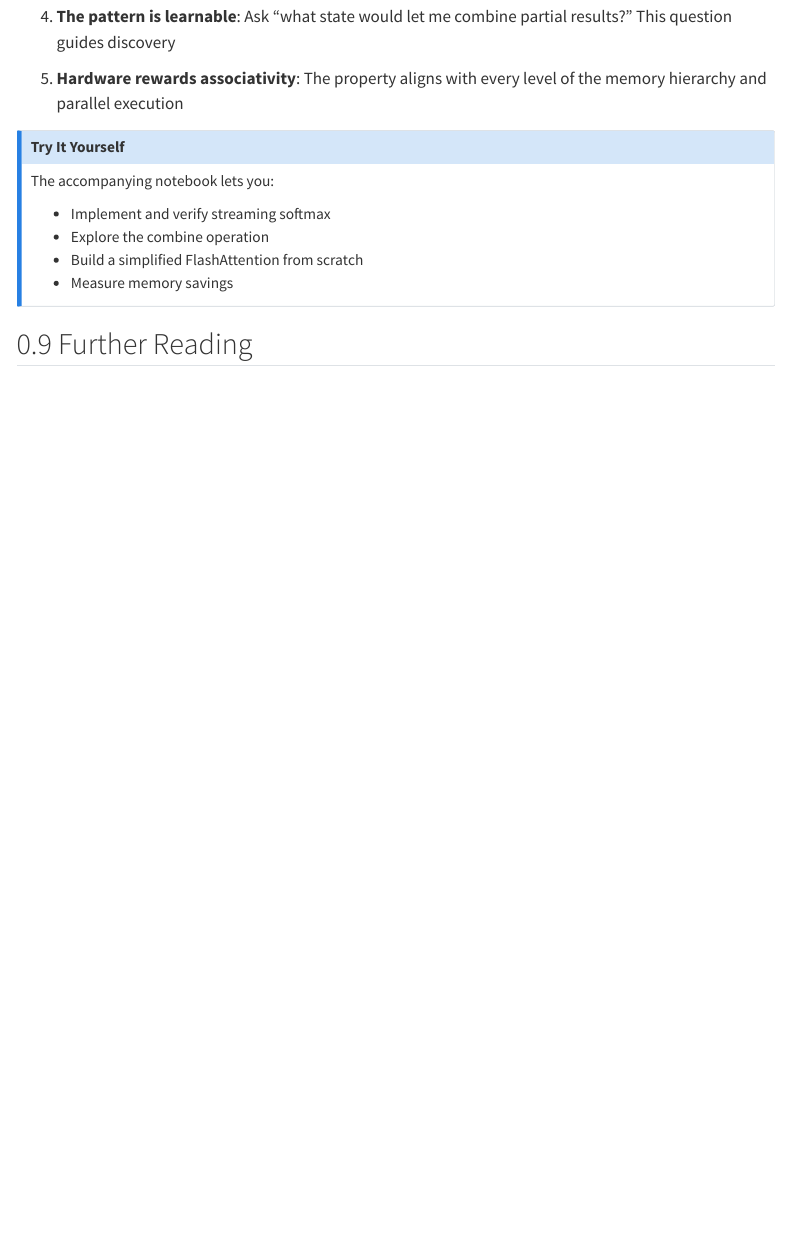
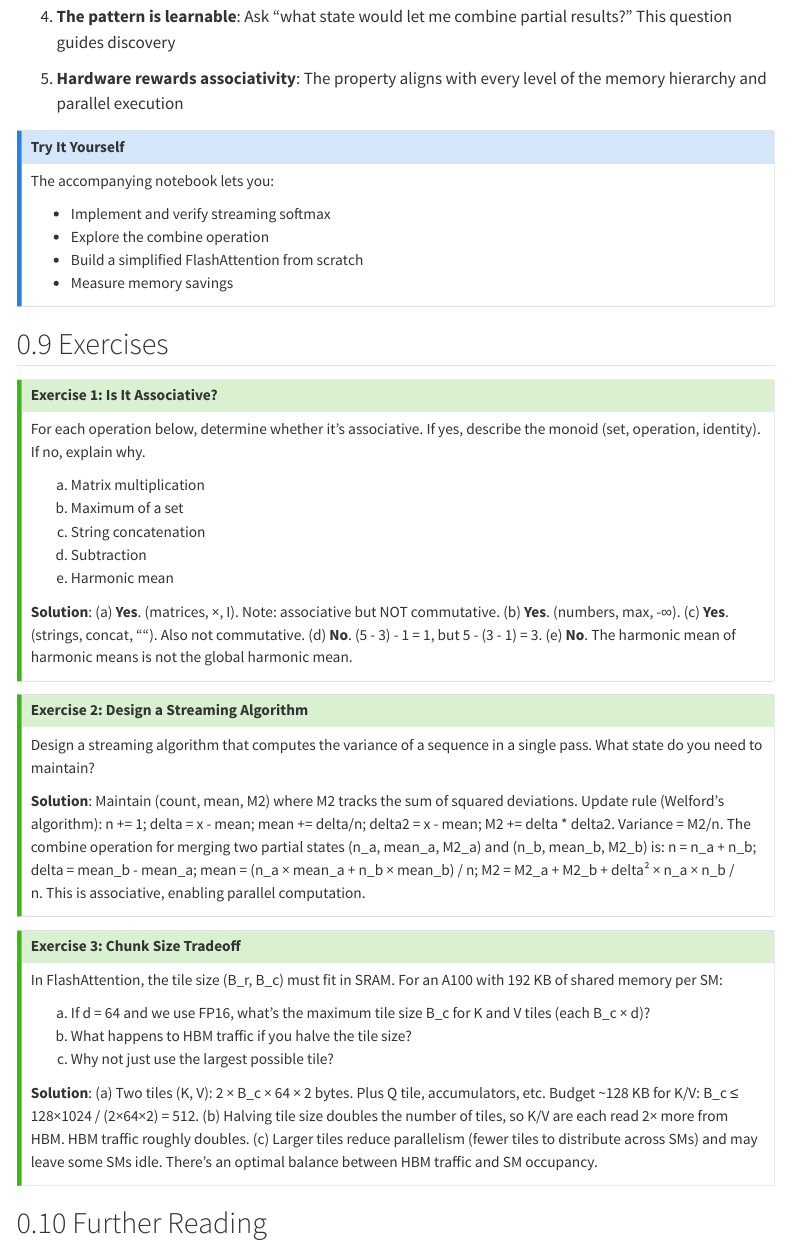
Before and after one commit to ttsugriy/performance-book, a Quarto document (chapters/04-chunking.qmd): the page in a window 1100 px wide, from 7880 px down. Rendered offline with R 4.5, knitr and Pandoc in place of Quarto, with nearby package versions; menus at the side of the page are left out; badge pictures from the web are left out.

Commit message:
Add exercises to Memory Hierarchy and Associativity chapters
Both chapters lacked the exercises section that other chapters (e.g.,
Algebraic Framework, Separability, Reversibility) include.

Memory Hierarchy (3 exercises):
- Predict cache line usage for row-major vs column-major access
- Estimate working set size for a transformer linear layer
- Design a tiled matrix transpose and estimate speedup

Associativity (3 exercises):
- Determine associativity of various operations (matrix multiply,
  max, string concat, subtraction, harmonic mean)
- Design a streaming variance algorithm (Welford's)
- Analyze FlashAttention tile size tradeoffs on A100

All exercises include detailed solutions in collapsible callout boxes.

Co-authored-by: Cursor <cursoragent@cursor.com>

```diff
--- a/chapters/04-chunking.qmd
+++ b/chapters/04-chunking.qmd
@@ -583,6 +583,42 @@ The accompanying notebook lets you:
 [![Open In Colab](https://colab.research.google.com/assets/colab-badge.svg)](https://colab.research.google.com/github/ttsugriy/performance-book/blob/main/notebooks/tier2-experimental/04-associativity-softmax.ipynb)
 :::
 
+## Exercises
+
+::: {.callout-tip collapse="true"}
+### Exercise 1: Is It Associative?
+
+For each operation below, determine whether it's associative. If yes, describe the monoid (set, operation, identity). If no, explain why.
+
+(a) Matrix multiplication
+(b) Maximum of a set
+(c) String concatenation
+(d) Subtraction
+(e) Harmonic mean
+
+**Solution**: (a) **Yes**. (matrices, ×, I). Note: associative but NOT commutative. (b) **Yes**. (numbers, max, -∞). (c) **Yes**. (strings, concat, ""). Also not commutative. (d) **No**. (5 - 3) - 1 = 1, but 5 - (3 - 1) = 3. (e) **No**. The harmonic mean of harmonic means is not the global harmonic mean.
+:::
+
+::: {.callout-tip collapse="true"}
+### Exercise 2: Design a Streaming Algorithm
+
+Design a streaming algorithm that computes the variance of a sequence in a single pass. What state do you need to maintain?
+
+**Solution**: Maintain (count, mean, M2) where M2 tracks the sum of squared deviations. Update rule (Welford's algorithm): n += 1; delta = x - mean; mean += delta/n; delta2 = x - mean; M2 += delta * delta2. Variance = M2/n. The combine operation for merging two partial states (n_a, mean_a, M2_a) and (n_b, mean_b, M2_b) is: n = n_a + n_b; delta = mean_b - mean_a; mean = (n_a × mean_a + n_b × mean_b) / n; M2 = M2_a + M2_b + delta² × n_a × n_b / n. This is associative, enabling parallel computation.
+:::
+
+::: {.callout-tip collapse="true"}
+### Exercise 3: Chunk Size Tradeoff
+
+In FlashAttention, the tile size (B_r, B_c) must fit in SRAM. For an A100 with 192 KB of shared memory per SM:
+
+(a) If d = 64 and we use FP16, what's the maximum tile size B_c for K and V tiles (each B_c × d)?
+(b) What happens to HBM traffic if you halve the tile size?
+(c) Why not just use the largest possible tile?
+
+**Solution**: (a) Two tiles (K, V): 2 × B_c × 64 × 2 bytes. Plus Q tile, accumulators, etc. Budget ~128 KB for K/V: B_c ≤ 128×1024 / (2×64×2) = 512. (b) Halving tile size doubles the number of tiles, so K/V are each read 2× more from HBM. HBM traffic roughly doubles. (c) Larger tiles reduce parallelism (fewer tiles to distribute across SMs) and may leave some SMs idle. There's an optimal balance between HBM traffic and SM occupancy.
+:::
+
 ## Further Reading
 
 - Milakov & Gimelshein (2018). "Online normalizer calculation for softmax" - The mathematical foundation
```
Also changed, not shown: chapters/01-memory-hierarchy.qmd (+30 -0 lines).
